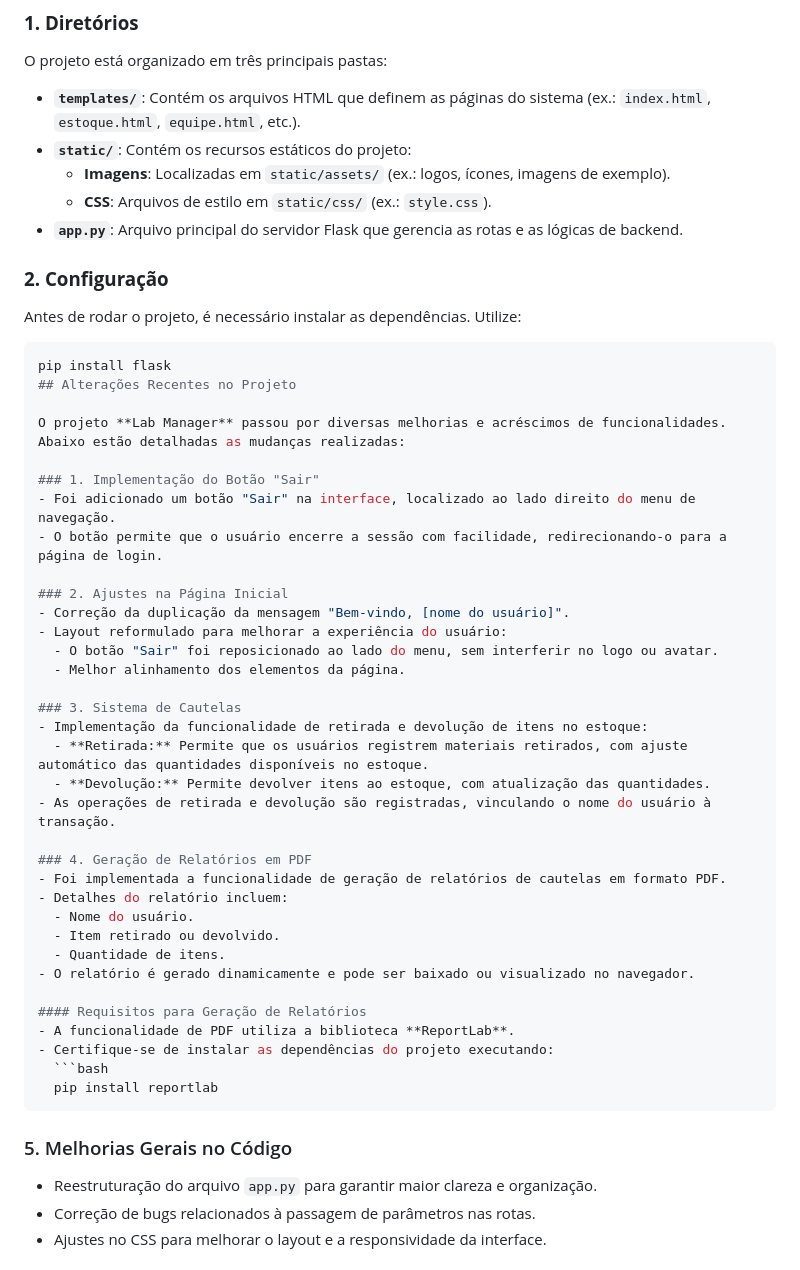
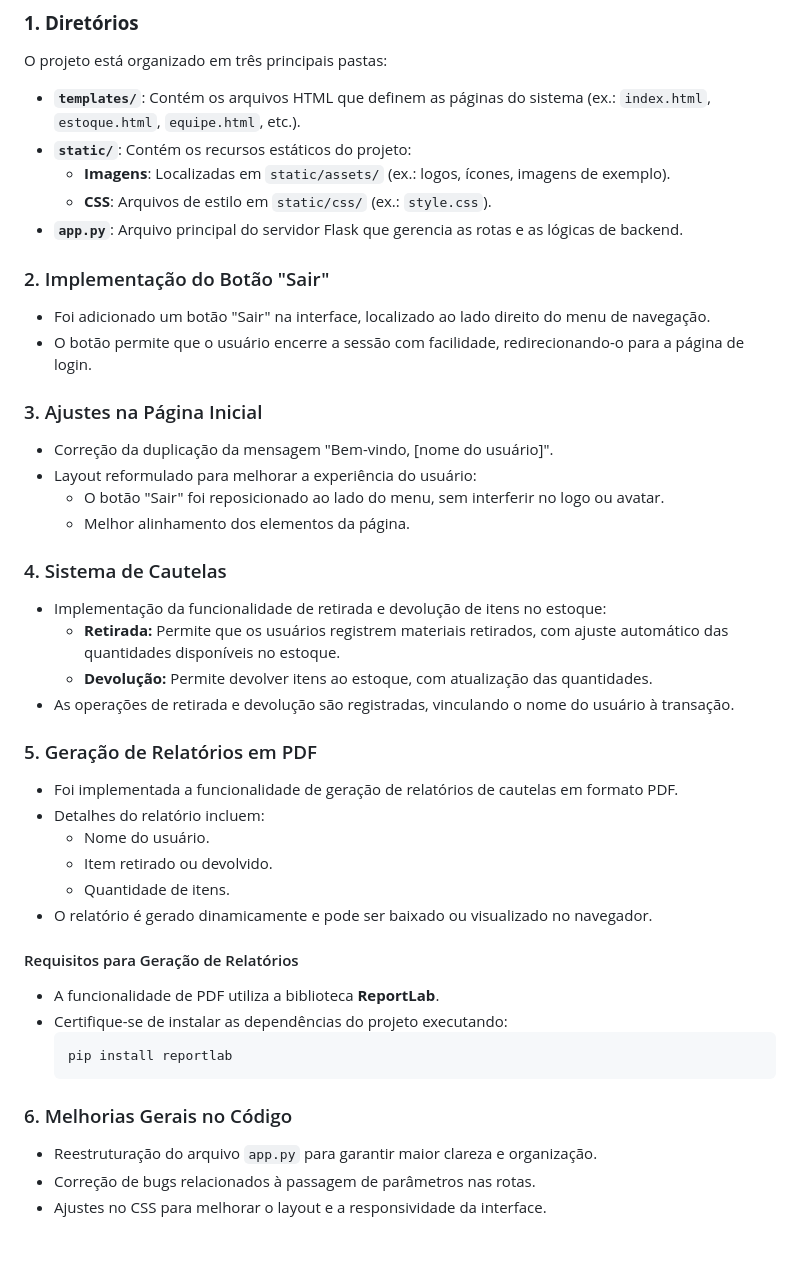
Before and after one commit to boyjhom/Fonseca-Robson-LabManager, a Markdown page: README.md, the part around the change. Drawn GitHub-style.

````diff
--- a/README.md
+++ b/README.md
@@ -70,31 +70,24 @@ O projeto está organizado em três principais pastas:
   - **CSS**: Arquivos de estilo em `static/css/` (ex.: `style.css`).
 - **`app.py`**: Arquivo principal do servidor Flask que gerencia as rotas e as lógicas de backend.
 
-### **2. Configuração**
-Antes de rodar o projeto, é necessário instalar as dependências. Utilize:
-```bash
-pip install flask
-## Alterações Recentes no Projeto
 
-O projeto **Lab Manager** passou por diversas melhorias e acréscimos de funcionalidades. Abaixo estão detalhadas as mudanças realizadas:
-
-### 1. Implementação do Botão "Sair"
+### 2. Implementação do Botão "Sair"
 - Foi adicionado um botão "Sair" na interface, localizado ao lado direito do menu de navegação.
 - O botão permite que o usuário encerre a sessão com facilidade, redirecionando-o para a página de login.
 
-### 2. Ajustes na Página Inicial
+### 3. Ajustes na Página Inicial
 - Correção da duplicação da mensagem "Bem-vindo, [nome do usuário]".
 - Layout reformulado para melhorar a experiência do usuário:
   - O botão "Sair" foi reposicionado ao lado do menu, sem interferir no logo ou avatar.
   - Melhor alinhamento dos elementos da página.
 
-### 3. Sistema de Cautelas
+### 4. Sistema de Cautelas
 - Implementação da funcionalidade de retirada e devolução de itens no estoque:
   - **Retirada:** Permite que os usuários registrem materiais retirados, com ajuste automático das quantidades disponíveis no estoque.
   - **Devolução:** Permite devolver itens ao estoque, com atualização das quantidades.
 - As operações de retirada e devolução são registradas, vinculando o nome do usuário à transação.
 
-### 4. Geração de Relatórios em PDF
+### 5. Geração de Relatórios em PDF
 - Foi implementada a funcionalidade de geração de relatórios de cautelas em formato PDF.
 - Detalhes do relatório incluem:
   - Nome do usuário.
@@ -109,7 +102,7 @@ O projeto **Lab Manager** passou por diversas melhorias e acréscimos de funcion
   pip install reportlab
   ```
 
-### 5. Melhorias Gerais no Código
+### 6. Melhorias Gerais no Código
 - Reestruturação do arquivo `app.py` para garantir maior clareza e organização.
 - Correção de bugs relacionados à passagem de parâmetros nas rotas.
 - Ajustes no CSS para melhorar o layout e a responsividade da interface.
````
